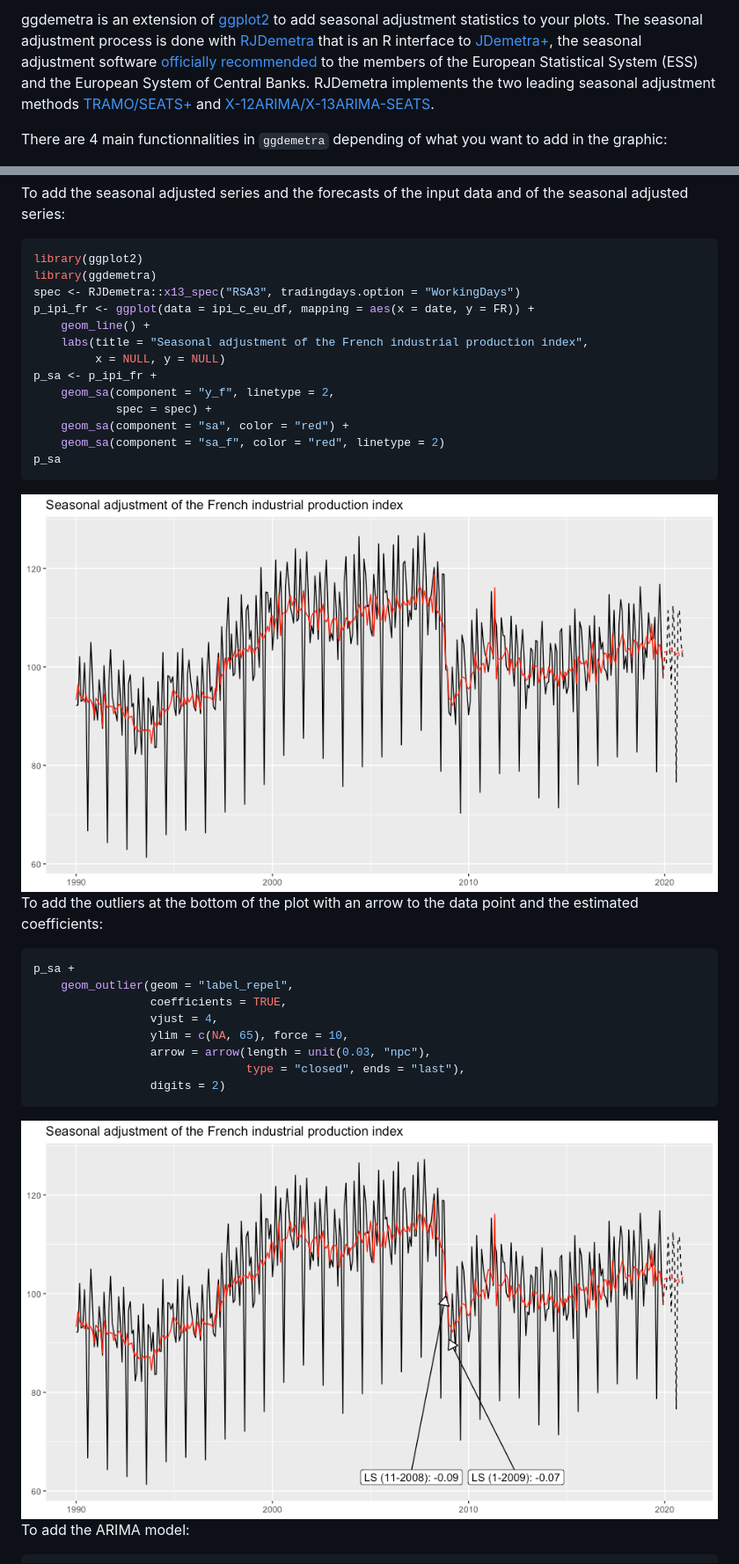
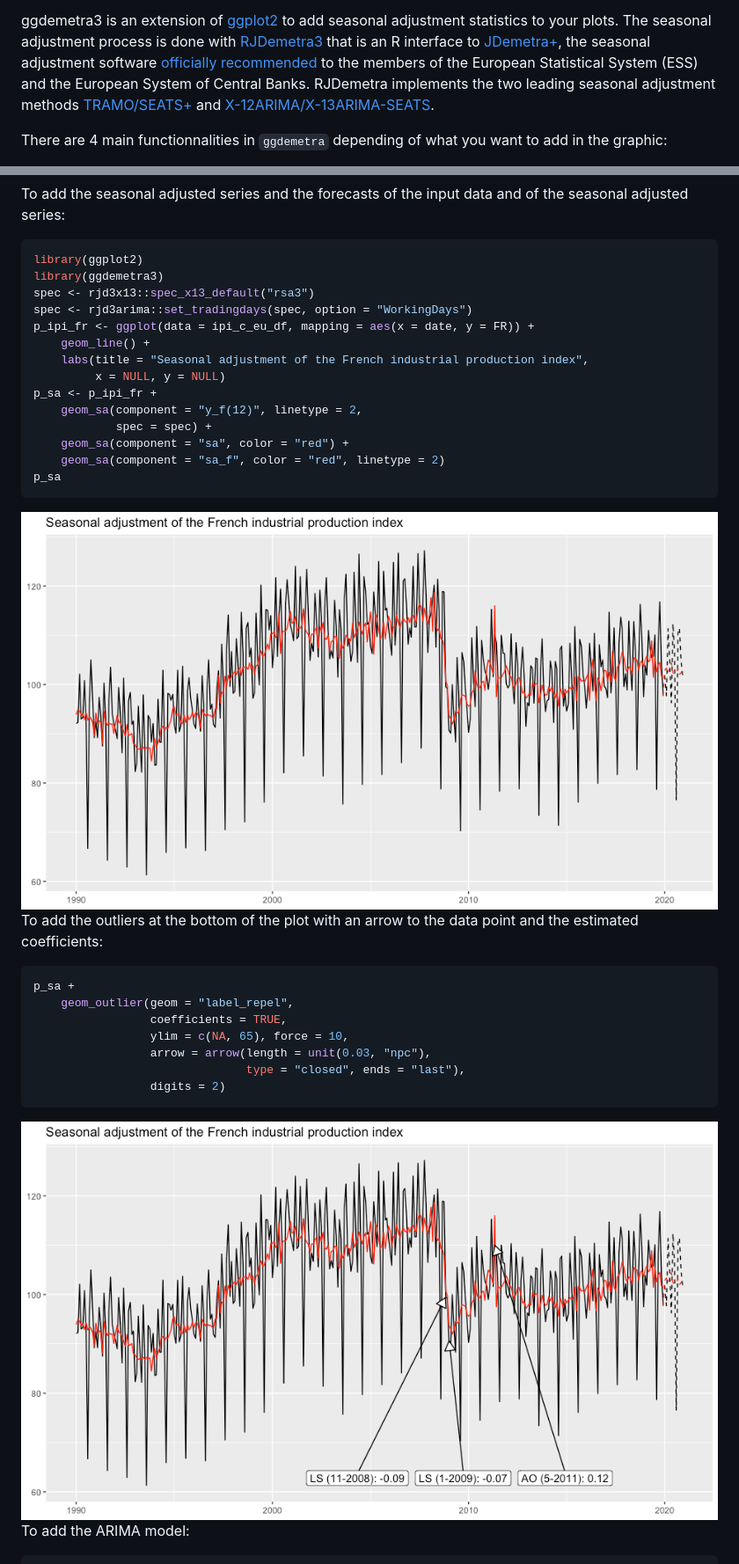
Before and after one commit to AQLT/ggdemetra3, a Markdown page: README.md, 2 parts joined by grey strips. Shown: that part at 88% size. GitHub-like rendering; pictures changed too: man/figures/README-unnamed-chunk-3-1.png, man/figures/README-unnamed-chunk-4-1.png.

````diff
--- a/README.md
+++ b/README.md
@@ -14,10 +11,10 @@ downloads](http://cranlogs.r-pkg.org/badges/grand-total/ggdemetra?color=lightgre
 
 ## Overview
 
-ggdemetra is an extension of
+ggdemetra3 is an extension of
 [ggplot2](https://github.com/tidyverse/ggplot2) to add seasonal
 adjustment statistics to your plots. The seasonal adjustment process is
-done with [RJDemetra](https://github.com/jdemetra/rjdemetra) that is an
+done with [RJDemetra3](https://github.com/palatej/rjdemetra3) that is an
 R interface to [JDemetra+](https://github.com/jdemetra/jdemetra-app),
 the seasonal adjustment software [officially
 recommended](https://ec.europa.eu/eurostat/cros/system/files/Jdemetra_%20release.pdf)
@@ -75,14 +69,15 @@ and of the seasonal adjusted series:
 
 ``` r
 library(ggplot2)
-library(ggdemetra)
-spec <- RJDemetra::x13_spec("RSA3", tradingdays.option = "WorkingDays")
+library(ggdemetra3)
+spec <- rjd3x13::spec_x13_default("rsa3")
+spec <- rjd3arima::set_tradingdays(spec, option = "WorkingDays")
 p_ipi_fr <- ggplot(data = ipi_c_eu_df, mapping = aes(x = date, y = FR)) +
     geom_line() +
     labs(title = "Seasonal adjustment of the French industrial production index",
          x = NULL, y = NULL)
 p_sa <- p_ipi_fr +
-    geom_sa(component = "y_f", linetype = 2,
+    geom_sa(component = "y_f(12)", linetype = 2,
             spec = spec) +
     geom_sa(component = "sa", color = "red") +
     geom_sa(component = "sa_f", color = "red", linetype = 2)
@@ -98,7 +93,6 @@ point and the estimated coefficients:
 p_sa +
     geom_outlier(geom = "label_repel",
                  coefficients = TRUE,
-                 vjust = 4,
                  ylim = c(NA, 65), force = 10,
                  arrow = arrow(length = unit(0.03, "npc"),
                                type = "closed", ends = "last"),
````
Also changed, not shown: other parts of README.md (+11 -17 lines), man/figures/README-unnamed-chunk-5-1.png, man/figures/README-unnamed-chunk-6-1.png, 3 other files.
